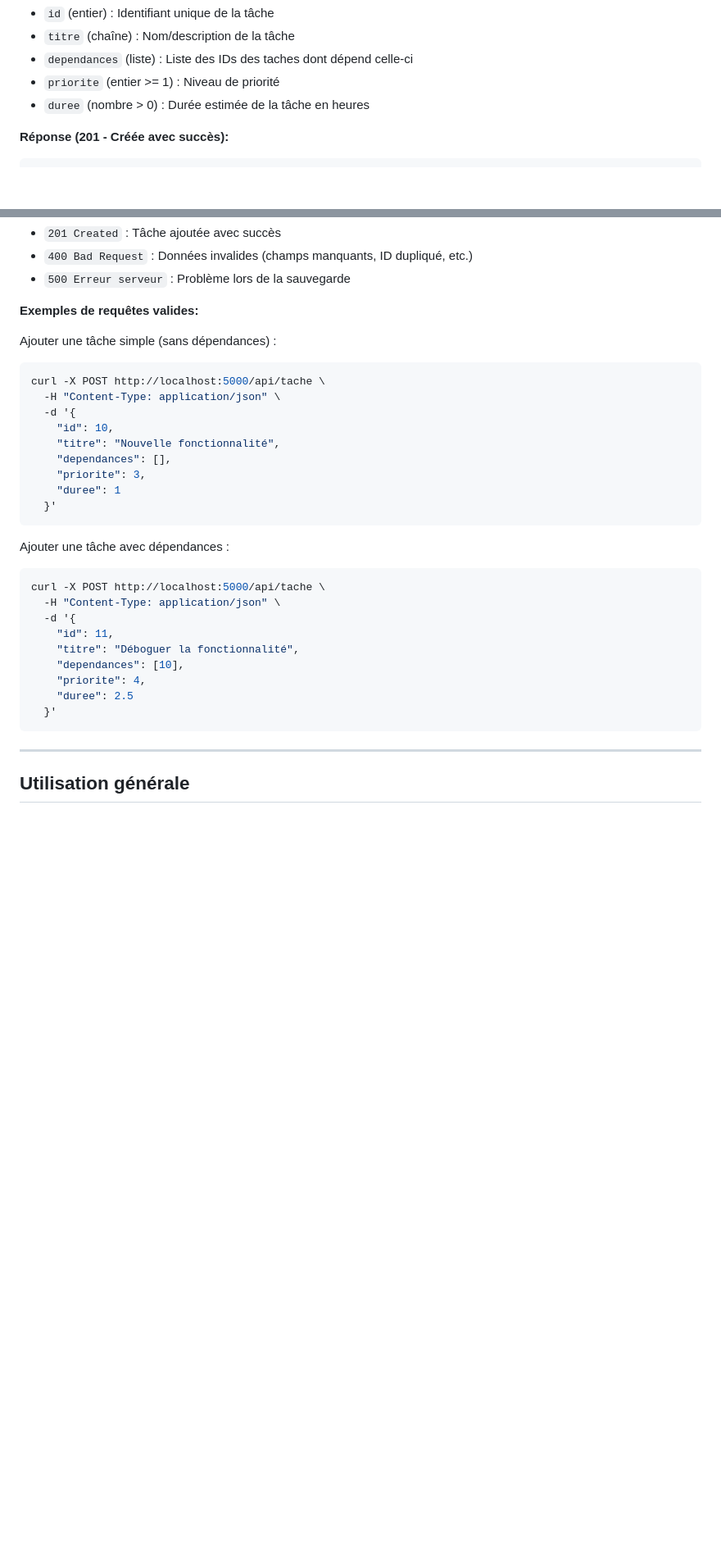
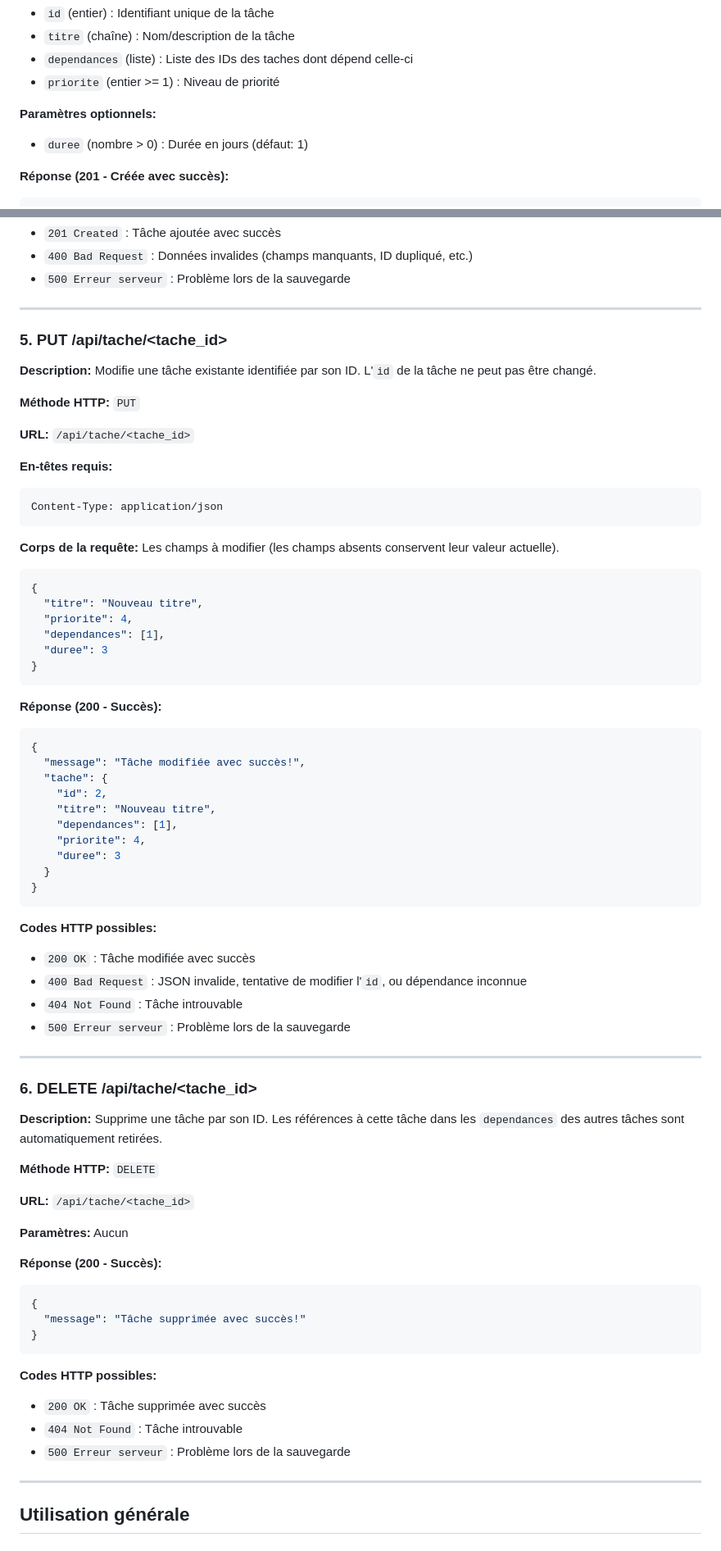
Before and after one commit to rmymartinet/planificateur-taches-l2, a Markdown page: docs/API.md, 2 parts joined by grey strips. Shown at 82% size. Drawn GitHub-style; blank space fills up the shorter version.

Commit message:
Mise à jour de la documentation backend + API

````diff
--- a/docs/API.md
+++ b/docs/API.md
@@ -132,7 +188,10 @@ Content-Type: application/json
 - `titre` (chaîne) : Nom/description de la tâche
 - `dependances` (liste) : Liste des IDs des taches dont dépend celle-ci
 - `priorite` (entier >= 1) : Niveau de priorité
-- `duree` (nombre > 0) : Durée estimée de la tâche en heures
+
+**Paramètres optionnels:**
+
+- `duree` (nombre > 0) : Durée en jours (défaut: 1)
 
 **Réponse (201 - Créée avec succès):**
 
@@ -164,35 +223,80 @@ Content-Type: application/json
 - `400 Bad Request` : Données invalides (champs manquants, ID dupliqué, etc.)
 - `500 Erreur serveur` : Problème lors de la sauvegarde
 
-**Exemples de requêtes valides:**
+---
 
-Ajouter une tâche simple (sans dépendances) :
+### 5. PUT /api/tache/<tache_id>
 
-```bash
-curl -X POST http://localhost:5000/api/tache \
-  -H "Content-Type: application/json" \
-  -d '{
-    "id": 10,
-    "titre": "Nouvelle fonctionnalité",
-    "dependances": [],
-    "priorite": 3,
-    "duree": 1
-  }'
+**Description:** Modifie une tâche existante identifiée par son ID. L'`id` de la tâche ne peut pas être changé.
+
+**Méthode HTTP:** `PUT`
+
+**URL:** `/api/tache/<tache_id>`
+
+**En-têtes requis:**
+
+```
+Content-Type: application/json
 ```
 
-Ajouter une tâche avec dépendances :
+**Corps de la requête:** Les champs à modifier (les champs absents conservent leur valeur actuelle).
 
-```bash
-curl -X POST http://localhost:5000/api/tache \
-  -H "Content-Type: application/json" \
-  -d '{
-    "id": 11,
-    "titre": "Déboguer la fonctionnalité",
-    "dependances": [10],
+```json
+{
+  "titre": "Nouveau titre",
+  "priorite": 4,
+  "dependances": [1],
+  "duree": 3
+}
+```
+
+**Réponse (200 - Succès):**
+
+```json
+{
+  "message": "Tâche modifiée avec succès!",
+  "tache": {
+    "id": 2,
+    "titre": "Nouveau titre",
+    "dependances": [1],
     "priorite": 4,
-    "duree": 2.5
-  }'
+    "duree": 3
+  }
+}
 ```
+
+**Codes HTTP possibles:**
+
+- `200 OK` : Tâche modifiée avec succès
+- `400 Bad Request` : JSON invalide, tentative de modifier l'`id`, ou dépendance inconnue
+- `404 Not Found` : Tâche introuvable
+- `500 Erreur serveur` : Problème lors de la sauvegarde
+
+---
+
+### 6. DELETE /api/tache/<tache_id>
+
+**Description:** Supprime une tâche par son ID. Les références à cette tâche dans les `dependances` des autres tâches sont automatiquement retirées.
+
+**Méthode HTTP:** `DELETE`
+
+**URL:** `/api/tache/<tache_id>`
+
+**Paramètres:** Aucun
+
+**Réponse (200 - Succès):**
+
+```json
+{
+  "message": "Tâche supprimée avec succès!"
+}
+```
+
+**Codes HTTP possibles:**
+
+- `200 OK` : Tâche supprimée avec succès
+- `404 Not Found` : Tâche introuvable
+- `500 Erreur serveur` : Problème lors de la sauvegarde
 
 ---
 
````
Also changed, not shown: other parts of docs/API.md (+81 -3 lines), docs/backend.md (+17 -3 lines).
